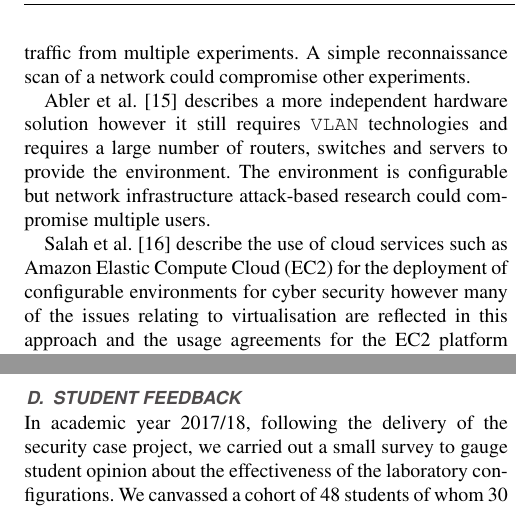
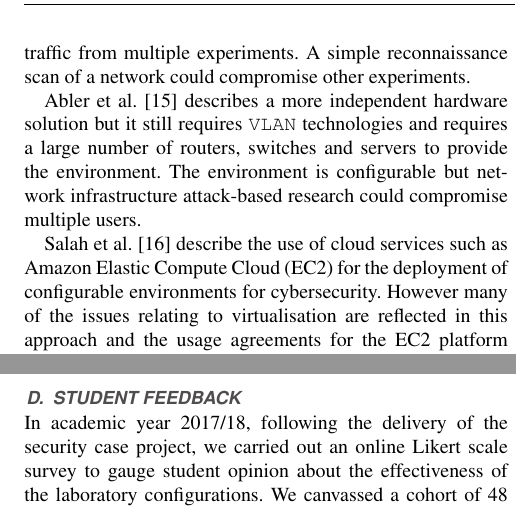
Before and after one commit to neliot/IEEEPot, a LaTeX paper (honeypot.tex): two parts of the columns of pages 3 and 10 of 12, joined at a grey line, cut so that both start at the same text. Compiled offline with pdfLaTeX; a missing font is replaced by an installed copy or a similar font; a LaTeX package or settings file that is missing is left out.

Commit message:
Minor Updates

```diff
--- a/honeypot.tex
+++ b/honeypot.tex
@@ -196,9 +196,9 @@ There are many papers relating to the development and use of honeypot technologi
 
 Romney and Lanoy~\cite{LR:06}, Hiber et al.~\cite{HRS:08}, Wannous and Nakano~\cite{WN:10} and Marsa et al.~\cite{MGDL:13} discuss the use of virtual environments as a mechanism to deploy laboratory/honeypot platforms and networking architectures. Virtualisation works well for general network infrastructure simulation to assist in the design of an architecture. However when using virtualisation in the context of cybersecurity it can introduce limitations. The limitations extend to deployment, resource utilisation, and data capture. The main problems arise from the fact that the resources in a virtual environment are shared. A laboratory based on \texttt{VLAN} technology supporting multiple simultaneous experiments may produce unexpected results due to cross boundary impacts such as the exhaustion of a \texttt{MAC} table or backplane capabilities causing packet loss in a layer 2 switch during a \texttt{DoS} experiment. \texttt{MAC} Flooding experiments executed on a \texttt{VLAN} can disable a switch due to the \texttt{VLAN} trunk's \texttt{MAC} table exhausting the switches memory. Experiments in a virtual environment may breach a sandboxed virtual host which could impact on other experiments. The physical networking components of a virtual server are often shared across the virtual hosts even though the hosts use virtualised addresses, this can produce unexpected results if simultaneous experiment are executed. When conducting remote attack experiments the network capture capabilities are also complicated by virtualisation due to the mixture of traffic from multiple experiments. A simple reconnaissance scan of a network could compromise other experiments.
 
-Abler et al.~\cite{ACG:06} describes a more independent hardware solution however it still requires \texttt{VLAN} technologies and requires a large number of routers, switches and servers to provide the environment. The environment is configurable but network infrastructure attack-based research could compromise multiple users.
+Abler et al.~\cite{ACG:06} describes a more independent hardware solution but it still requires \texttt{VLAN} technologies and requires a large number of routers, switches and servers to provide the environment. The environment is configurable but network infrastructure attack-based research could compromise multiple users.
 
-Salah et al.~\cite{SHZ:15} describe the use of cloud services such as Amazon Elastic Compute Cloud (EC2) for the deployment of configurable environments for cyber security however many of the issues relating to virtualisation are reflected in this approach and the usage agreements for the EC2 platform places restrictions on the potential usage. Section 6 of the Customer Agreement states the service could be suspended if the usage is deemed a security risk to the cloud service or other customers. \textit{``a) your or an End User’s use of the Service Offerings (i) poses a security risk to the Service Offerings or any third party, (ii) could adversely impact our systems, the Service Offerings or the systems or Content of any other AWS customer''}~\cite{AWS:18}.
+Salah et al.~\cite{SHZ:15} describe the use of cloud services such as Amazon Elastic Compute Cloud (EC2) for the deployment of configurable environments for cybersecurity. However many of the issues relating to virtualisation are reflected in this approach and the usage agreements for the EC2 platform places restrictions on the potential usage. Section 6 of the Customer Agreement states the service could be suspended if the usage is deemed a security risk to the cloud service or other customers. \textit{``a) your or an End User’s use of the Service Offerings (i) poses a security risk to the Service Offerings or any third party, (ii) could adversely impact our systems, the Service Offerings or the systems or Content of any other AWS customer''}~\cite{AWS:18}.
 
 Lee et al.~\cite{LUFC:11} describe a very popular approach to a competition-based network configuration where a small network of physical devices (usually PCs) provides an environment where teams can compete in activities such as capture-the-flag or time trials. The network is a simple \texttt{LAN} with multiple clients and servers located on a subnet. From a cybersecurity research perspective the infrastructure provides limited access to network traffic for specific attack analysis and therefore limits its effectiveness as an analysis tool. The environment does provide users with a platform for trying out attacks which are usually using from well established tool-sets such as those provided by \texttt{Kali Linux}~\cite{OS:17}. This type of platform works well for events such as those organised by the Cyber Security Challenge UK organisation~\cite{CSCUK:18} where cybersecurity is a competitive activity rather than a research topic.
 
@@ -840,7 +840,7 @@ tablet based application attacks. A sample of recent projects is described below
 \subsection{Student Feedback}\label{sec:Feedback}
 
 In academic year 2017/18, following the delivery of the security case project,
-we carried out a small survey to gauge student opinion about the effectiveness
+we carried out an online Likert scale survey to gauge student opinion about the effectiveness
 of the laboratory configurations. We canvassed a cohort of 48 students of whom
 30 responded. The results of the survey are summarised briefly below.
 \begin{itemize}
```
Also changed, not shown: honeypot.tex (2 more changed lines), 2 other files.
